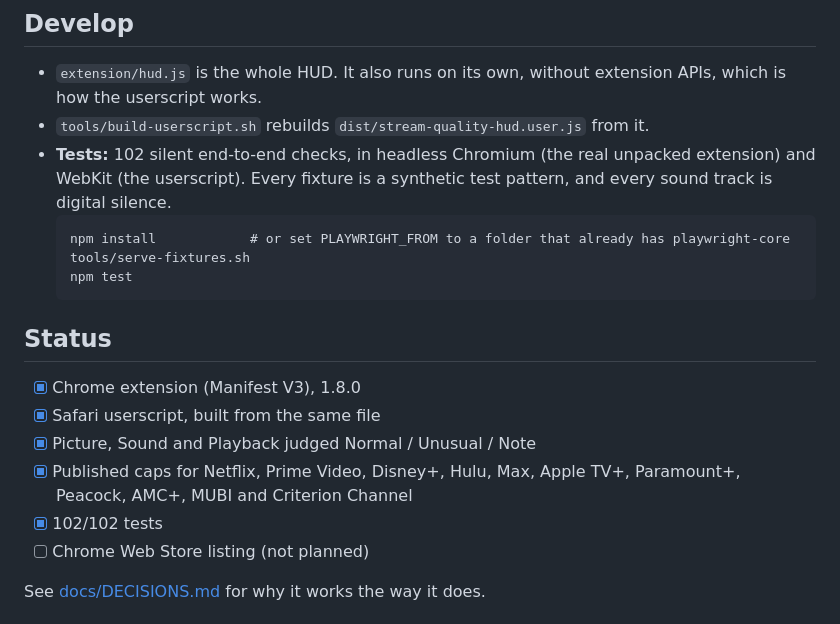
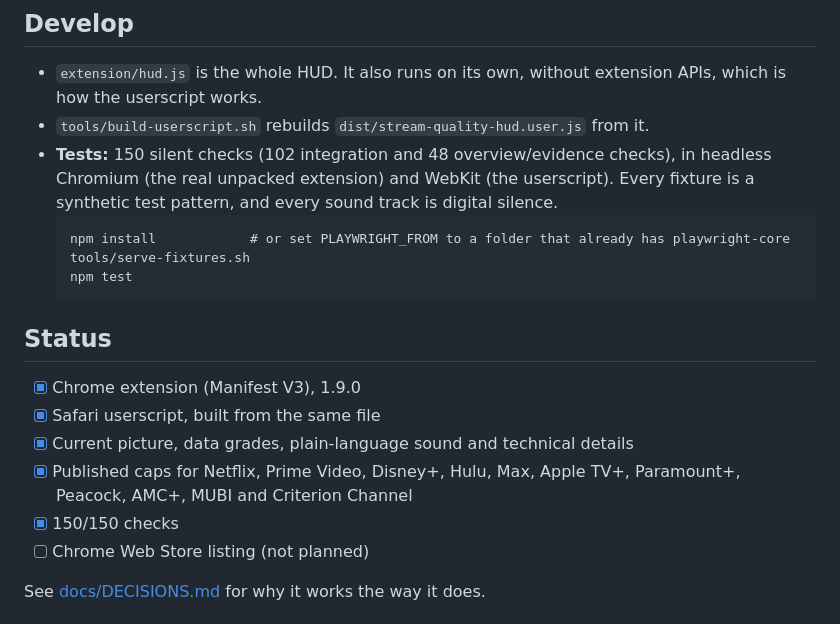
Before and after one commit to cornishandy/stream-quality-hud, a Markdown page: README.md, the part around the change printed below. GitHub-like rendering.

````diff
--- a/README.md
+++ b/README.md
@@ -43,7 +39,7 @@ Most streaming players never say which version they picked. Chrome often gets a
 
 - `extension/hud.js` is the whole HUD. It also runs on its own, without extension APIs, which is how the userscript works.
 - `tools/build-userscript.sh` rebuilds `dist/stream-quality-hud.user.js` from it.
-- **Tests:** 102 silent end-to-end checks, in headless Chromium (the real unpacked extension) and WebKit (the userscript). Every fixture is a synthetic test pattern, and every sound track is digital silence.
+- **Tests:** 150 silent checks (102 integration and 48 overview/evidence checks), in headless Chromium (the real unpacked extension) and WebKit (the userscript). Every fixture is a synthetic test pattern, and every sound track is digital silence.
   ```
   npm install            # or set PLAYWRIGHT_FROM to a folder that already has playwright-core
   tools/serve-fixtures.sh
@@ -52,11 +48,11 @@ Most streaming players never say which version they picked. Chrome often gets a
 
 ## Status
 
-- [x] Chrome extension (Manifest V3), 1.8.0
+- [x] Chrome extension (Manifest V3), 1.9.0
 - [x] Safari userscript, built from the same file
-- [x] Picture, Sound and Playback judged Normal / Unusual / Note
+- [x] Current picture, data grades, plain-language sound and technical details
 - [x] Published caps for Netflix, Prime Video, Disney+, Hulu, Max, Apple TV+, Paramount+, Peacock, AMC+, MUBI and Criterion Channel
-- [x] 102/102 tests
+- [x] 150/150 checks
 - [ ] Chrome Web Store listing (not planned)
 
 See [docs/DECISIONS.md](docs/DECISIONS.md) for why it works the way it does.
````
Also changed, not shown: other parts of README.md (+9 -13 lines), docs/DECISIONS.md (+14 -0 lines), docs/SESSION_HANDOFF.md (+6 -5 lines), screenshots/compact-grades.png (added), 8 other files.
